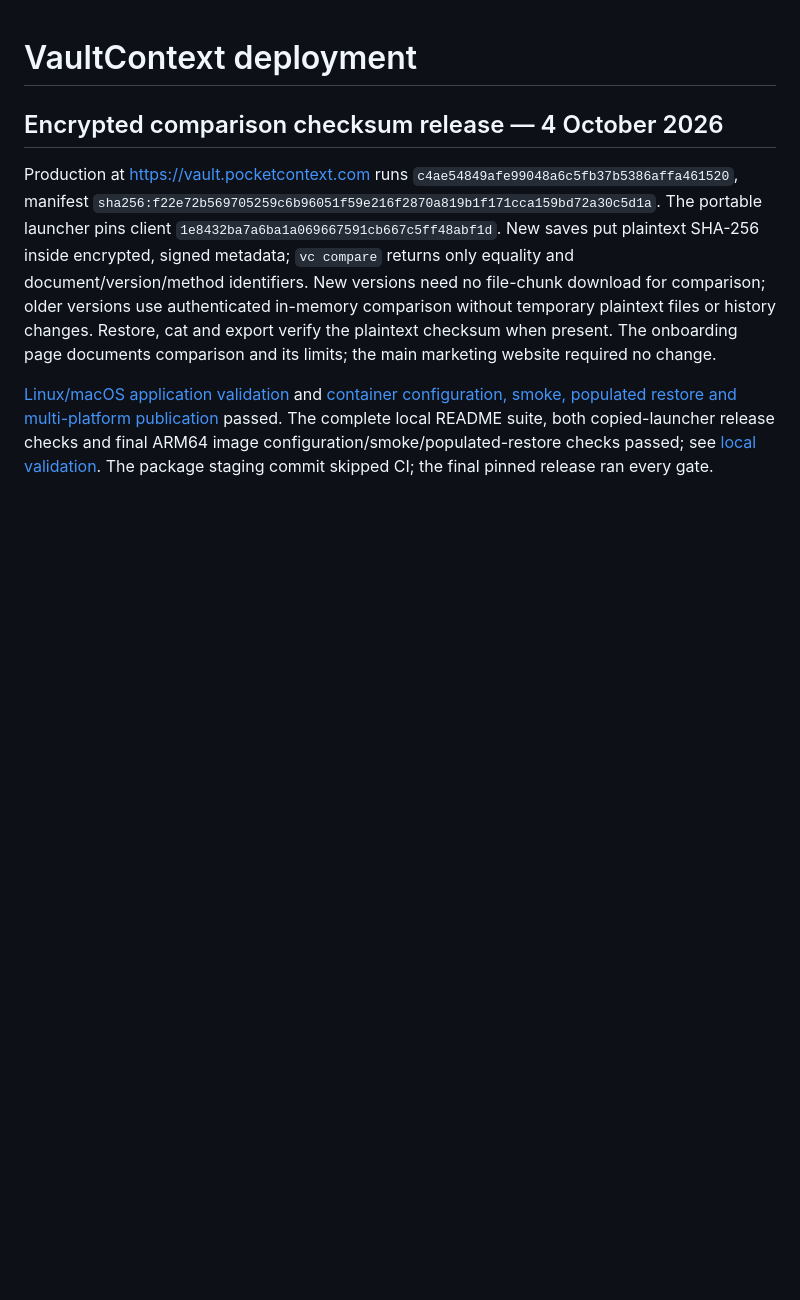
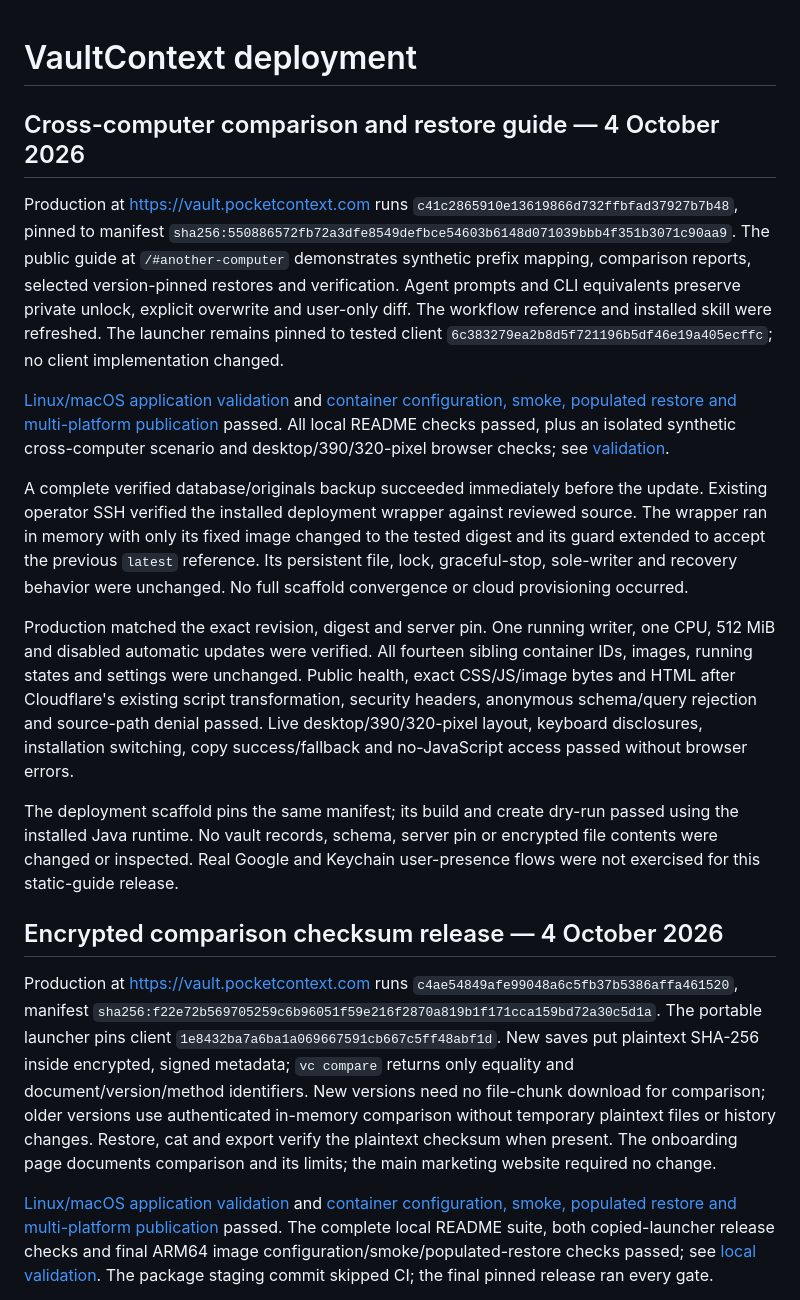
Before and after one commit to pocketcontext/vaultcontext, a Markdown page: DEPLOYMENT.md, the part around the change. Rendered like a GitHub page; blank space fills up the shorter version.

Commit message:
Record pinned cross-computer guide deployment [skip ci]

```diff
--- a/DEPLOYMENT.md
+++ b/DEPLOYMENT.md
@@ -1,4 +1,41 @@
 # VaultContext deployment
+
+## Cross-computer comparison and restore guide — 4 October 2026
+
+Production at https://vault.pocketcontext.com runs
+`c41c2865910e13619866d732ffbfad37927b7b48`, pinned to manifest
+`sha256:550886572fb72a3dfe8549defbce54603b6148d071039bbb4f351b3071c90aa9`.
+The public guide at `/#another-computer` demonstrates synthetic prefix mapping,
+comparison reports, selected version-pinned restores and verification. Agent
+prompts and CLI equivalents preserve private unlock, explicit overwrite and
+user-only diff. The workflow reference and installed skill were refreshed.
+The launcher remains pinned to tested client
+`6c383279ea2b8d5f721196b5df46e19a405ecffc`; no client implementation changed.
+
+[Linux/macOS application validation](https://github.com/pocketcontext/vaultcontext/actions/runs/37193527231)
+and [container configuration, smoke, populated restore and multi-platform publication](https://github.com/pocketcontext/vaultcontext/actions/runs/37193527386)
+passed. All local README checks passed, plus an isolated synthetic cross-computer
+scenario and desktop/390/320-pixel browser checks; see [validation](docs/validation.md#compare-and-restore-across-computers-2026-10-04).
+
+A complete verified database/originals backup succeeded immediately before the
+update. Existing operator SSH verified the installed deployment wrapper against
+reviewed source. The wrapper ran in memory with only its fixed image changed to
+the tested digest and its guard extended to accept the previous `latest` reference.
+Its persistent file, lock, graceful-stop, sole-writer and recovery behavior were
+unchanged. No full scaffold convergence or cloud provisioning occurred.
+
+Production matched the exact revision, digest and server pin. One running writer,
+one CPU, 512 MiB and disabled automatic updates were verified. All fourteen sibling
+container IDs, images, running states and settings were unchanged. Public health,
+exact CSS/JS/image bytes and HTML after Cloudflare's existing script transformation,
+security headers, anonymous schema/query rejection and source-path denial passed.
+Live desktop/390/320-pixel layout, keyboard disclosures, installation switching,
+copy success/fallback and no-JavaScript access passed without browser errors.
+
+The deployment scaffold pins the same manifest; its build and create dry-run passed
+using the installed Java runtime. No vault records, schema, server pin or encrypted
+file contents were changed or inspected. Real Google and Keychain user-presence
+flows were not exercised for this static-guide release.
 
 ## Encrypted comparison checksum release — 4 October 2026
 
```
Also changed, not shown: docs/validation.md (+7 -0 lines).
